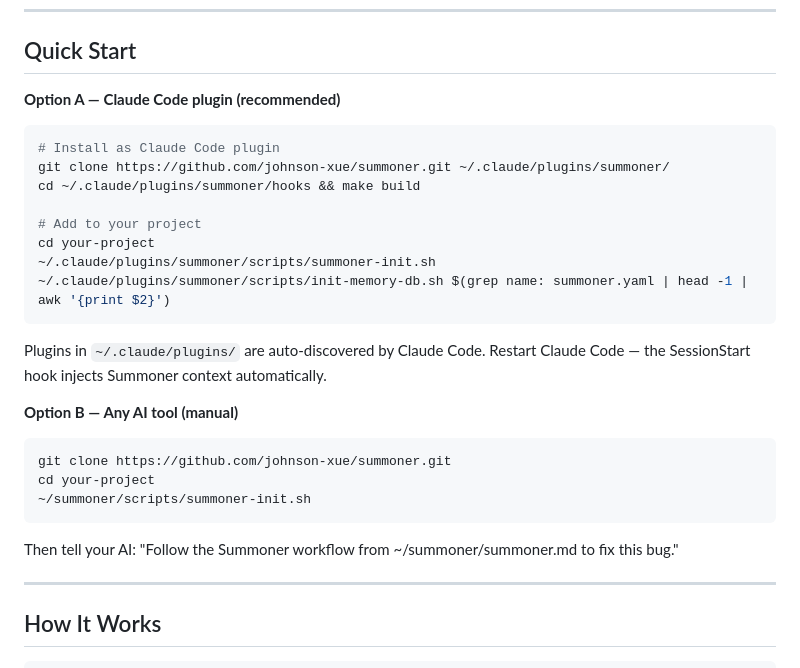
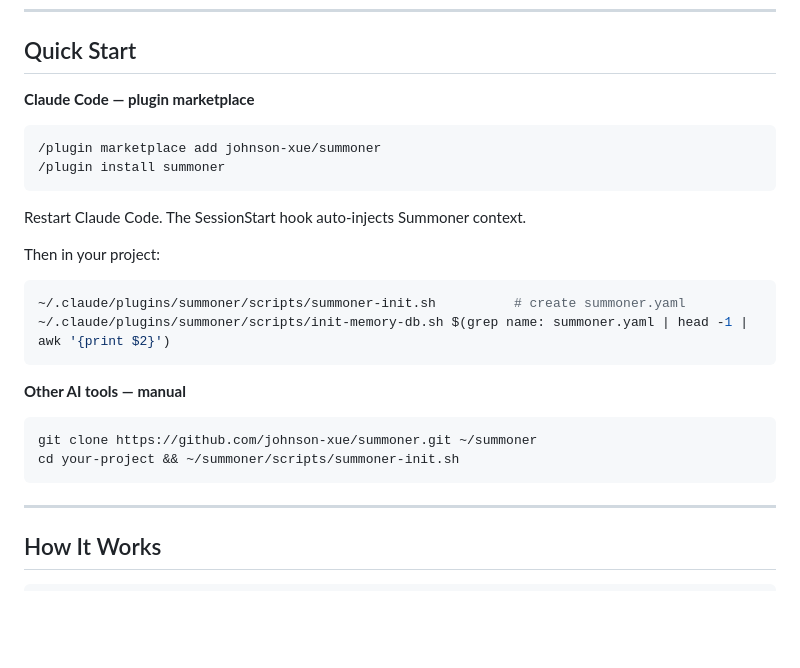
Before and after one commit to johnson-xue/summoner, a Markdown page: README.md, the part around the change. Rendered like a GitHub page; blank space fills up the shorter version.

````diff
--- a/README.md
+++ b/README.md
@@ -29,30 +29,28 @@ AI coding agents skip diagnosis, forget reviews, and repeat mistakes. **Summoner
 
 ## Quick Start
 
-**Option A — Claude Code plugin (recommended)**
+**Claude Code — plugin marketplace**
+
+```
+/plugin marketplace add johnson-xue/summoner
+/plugin install summoner
+```
+
+Restart Claude Code. The SessionStart hook auto-injects Summoner context.
+
+Then in your project:
 
 ```bash
-# Install as Claude Code plugin
-git clone https://github.com/johnson-xue/summoner.git ~/.claude/plugins/summoner/
-cd ~/.claude/plugins/summoner/hooks && make build
-
-# Add to your project
-cd your-project
-~/.claude/plugins/summoner/scripts/summoner-init.sh
+~/.claude/plugins/summoner/scripts/summoner-init.sh          # create summoner.yaml
 ~/.claude/plugins/summoner/scripts/init-memory-db.sh $(grep name: summoner.yaml | head -1 | awk '{print $2}')
 ```
 
-Plugins in `~/.claude/plugins/` are auto-discovered by Claude Code. Restart Claude Code — the SessionStart hook injects Summoner context automatically.
-
-**Option B — Any AI tool (manual)**
+**Other AI tools — manual**
 
 ```bash
-git clone https://github.com/johnson-xue/summoner.git
-cd your-project
-~/summoner/scripts/summoner-init.sh
+git clone https://github.com/johnson-xue/summoner.git ~/summoner
+cd your-project && ~/summoner/scripts/summoner-init.sh
 ```
-
-Then tell your AI: "Follow the Summoner workflow from ~/summoner/summoner.md to fix this bug."
 
 ---
 
````
Also changed, not shown: README_CN.md (+14 -16 lines).
